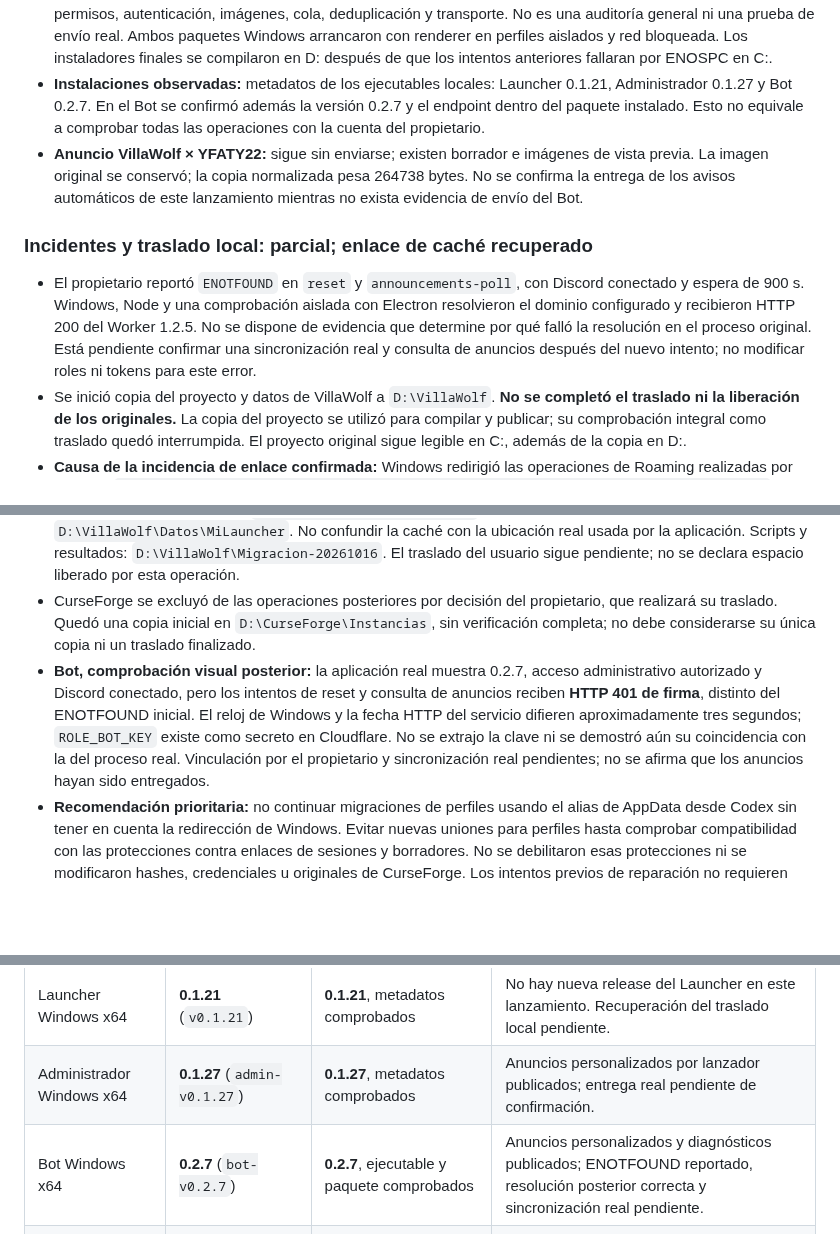
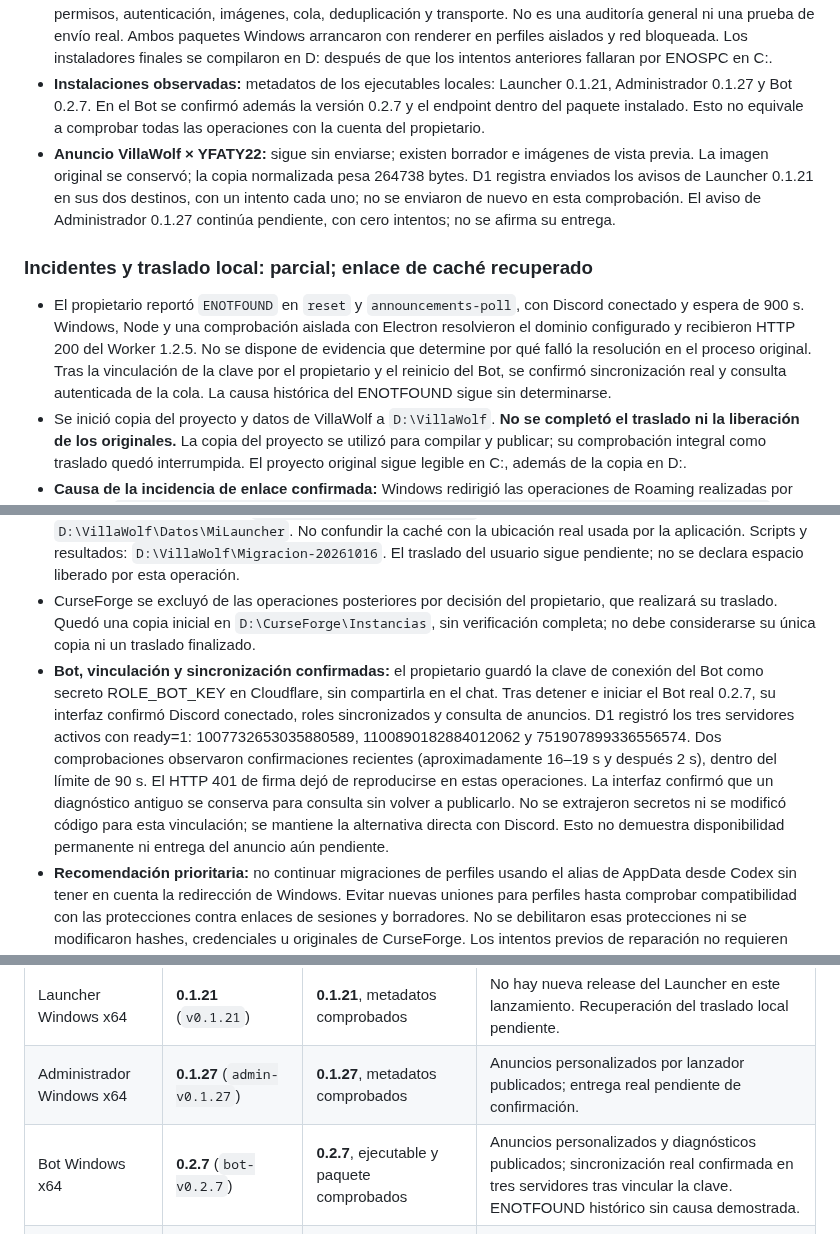
Before and after one commit to tonyvillalobosmejia-netizen/champagne-vol5-modpack, a Markdown page: launcher/ESTADO_DESARROLLO.md, 3 parts joined by grey strips. Drawn GitHub-style; blank space fills up the shorter version.

Commit message:
docs: estado real de Administrador 0.1.27 y Bot 0.2.7

```diff
--- a/launcher/ESTADO_DESARROLLO.md
+++ b/launcher/ESTADO_DESARROLLO.md
@@ -11,16 +11,16 @@ Esta entrada y la tabla vigente prevalecen sobre las notas históricas inferiore
 - **Diagnósticos y transporte:** se conservan las etapas y códigos permitidos sin divulgar credenciales; poll de anuncios dispone de 45 s y otras operaciones mantienen sus presupuestos. La versión de la aplicación deja de ocultarse por error en el encabezado del diagnóstico. No se demostró la causa original de los fallos de red históricos de otra PC.
 - **Pruebas:** ejecución local específica final de **99 aprobadas, 0 fallidas**, con simulaciones de Worker/D1/Discord, permisos, autenticación, imágenes, cola, deduplicación y transporte. No es una auditoría general ni una prueba de envío real. Ambos paquetes Windows arrancaron con renderer en perfiles aislados y red bloqueada. Los instaladores finales se compilaron en D: después de que los intentos anteriores fallaran por ENOSPC en C:.
 - **Instalaciones observadas:** metadatos de los ejecutables locales: Launcher 0.1.21, Administrador 0.1.27 y Bot 0.2.7. En el Bot se confirmó además la versión 0.2.7 y el endpoint dentro del paquete instalado. Esto no equivale a comprobar todas las operaciones con la cuenta del propietario.
-- **Anuncio VillaWolf × YFATY22:** sigue sin enviarse; existen borrador e imágenes de vista previa. La imagen original se conservó; la copia normalizada pesa 264738 bytes. No se confirma la entrega de los avisos automáticos de este lanzamiento mientras no exista evidencia de envío del Bot.
+- **Anuncio VillaWolf × YFATY22:** sigue sin enviarse; existen borrador e imágenes de vista previa. La imagen original se conservó; la copia normalizada pesa 264738 bytes. D1 registra enviados los avisos de Launcher 0.1.21 en sus dos destinos, con un intento cada uno; no se enviaron de nuevo en esta comprobación. El aviso de Administrador 0.1.27 continúa pendiente, con cero intentos; no se afirma su entrega.
 
 ### Incidentes y traslado local: parcial; enlace de caché recuperado
 
-- El propietario reportó `ENOTFOUND` en `reset` y `announcements-poll`, con Discord conectado y espera de 900 s. Windows, Node y una comprobación aislada con Electron resolvieron el dominio configurado y recibieron HTTP 200 del Worker 1.2.5. No se dispone de evidencia que determine por qué falló la resolución en el proceso original. Está pendiente confirmar una sincronización real y consulta de anuncios después del nuevo intento; no modificar roles ni tokens para este error.
+- El propietario reportó `ENOTFOUND` en `reset` y `announcements-poll`, con Discord conectado y espera de 900 s. Windows, Node y una comprobación aislada con Electron resolvieron el dominio configurado y recibieron HTTP 200 del Worker 1.2.5. No se dispone de evidencia que determine por qué falló la resolución en el proceso original. Tras la vinculación de la clave por el propietario y el reinicio del Bot, se confirmó sincronización real y consulta autenticada de la cola. La causa histórica del ENOTFOUND sigue sin determinarse.
 - Se inició copia del proyecto y datos de VillaWolf a `D:\VillaWolf`. **No se completó el traslado ni la liberación de los originales.** La copia del proyecto se utilizó para compilar y publicar; su comprobación integral como traslado quedó interrumpida. El proyecto original sigue legible en C:, además de la copia en D:.
 - **Causa de la incidencia de enlace confirmada:** Windows redirigió las operaciones de Roaming realizadas por Codex a `C:\Users\tonyv\AppData\Local\Packages\OpenAI.Codex_2p2nqsd0c76g0\LocalCache\Roaming`. La unión se creó dentro de esa caché; al acceder a ella mediante el alias de Roaming devolvía 649 / `STATUS_MOUNT_POINT_NOT_RESOLVED`. La ruta física permitió comprobar el tag de unión y su destino y retirar sólo el enlace, sin borrado recursivo. Después se confirmó que `Roaming\MiLauncher\instances` vuelve a ser legible.
 - El Explorador de Windows mostró la carpeta real `Roaming\MiLauncher` sin renombrar. **La carpeta real de mundos del propietario no fue trasladada ni eliminada.** La copia de trabajo renombrada permanece en la caché física de Codex, como `MiLauncher.traslado-20261016`; se conserva además `D:\VillaWolf\Datos\MiLauncher`. No confundir la caché con la ubicación real usada por la aplicación. Scripts y resultados: `D:\VillaWolf\Migracion-20261016`. El traslado del usuario sigue pendiente; no se declara espacio liberado por esta operación.
 - CurseForge se excluyó de las operaciones posteriores por decisión del propietario, que realizará su traslado. Quedó una copia inicial en `D:\CurseForge\Instancias`, sin verificación completa; no debe considerarse su única copia ni un traslado finalizado.
-- **Bot, comprobación visual posterior:** la aplicación real muestra 0.2.7, acceso administrativo autorizado y Discord conectado, pero los intentos de reset y consulta de anuncios reciben **HTTP 401 de firma**, distinto del ENOTFOUND inicial. El reloj de Windows y la fecha HTTP del servicio difieren aproximadamente tres segundos; `ROLE_BOT_KEY` existe como secreto en Cloudflare. No se extrajo la clave ni se demostró aún su coincidencia con la del proceso real. Vinculación por el propietario y sincronización real pendientes; no se afirma que los anuncios hayan sido entregados.
+- **Bot, vinculación y sincronización confirmadas:** el propietario guardó la clave de conexión del Bot como secreto ROLE_BOT_KEY en Cloudflare, sin compartirla en el chat. Tras detener e iniciar el Bot real 0.2.7, su interfaz confirmó Discord conectado, roles sincronizados y consulta de anuncios. D1 registró los tres servidores activos con ready=1: 1007732653035880589, 1100890182884012062 y 751907899336556574. Dos comprobaciones observaron confirmaciones recientes (aproximadamente 16–19 s y después 2 s), dentro del límite de 90 s. El HTTP 401 de firma dejó de reproducirse en estas operaciones. La interfaz confirmó que un diagnóstico antiguo se conserva para consulta sin volver a publicarlo. No se extrajeron secretos ni se modificó código para esta vinculación; se mantiene la alternativa directa con Discord. Esto no demuestra disponibilidad permanente ni entrega del anuncio aún pendiente.
 - **Recomendación prioritaria:** no continuar migraciones de perfiles usando el alias de AppData desde Codex sin tener en cuenta la redirección de Windows. Evitar nuevas uniones para perfiles hasta comprobar compatibilidad con las protecciones contra enlaces de sesiones y borradores. No se debilitaron esas protecciones ni se modificaron hashes, credenciales u originales de CurseForge. Los intentos previos de reparación no requieren reiniciar Windows: el enlace de caché ya fue retirado.
 
 ## Lanzamiento publicado — Launcher 0.1.21, 16 de octubre de 2026, 18:27
@@ -48,7 +48,7 @@ Este resumen vigente prevalece sobre los antecedentes conservados al final. Las
 | --- | --- | --- | --- |
 | Launcher Windows x64 | **0.1.21** (`v0.1.21`) | **0.1.21**, metadatos comprobados | No hay nueva release del Launcher en este lanzamiento. Recuperación del traslado local pendiente. |
 | Administrador Windows x64 | **0.1.27** (`admin-v0.1.27`) | **0.1.27**, metadatos comprobados | Anuncios personalizados por lanzador publicados; entrega real pendiente de confirmación. |
-| Bot Windows x64 | **0.2.7** (`bot-v0.2.7`) | **0.2.7**, ejecutable y paquete comprobados | Anuncios personalizados y diagnósticos publicados; ENOTFOUND reportado, resolución posterior correcta y sincronización real pendiente. |
+| Bot Windows x64 | **0.2.7** (`bot-v0.2.7`) | **0.2.7**, ejecutable y paquete comprobados | Anuncios personalizados y diagnósticos publicados; sincronización real confirmada en tres servidores tras vincular la clave. ENOTFOUND histórico sin causa demostrada. |
 | Worker villawolf-auth | **1.2.5** | Servicio remoto | Migración aditiva aplicada y health HTTP 200; no se afirma una entrega real sin evidencia. |
 | Mundo Conejil | **0.1.11** en stable-v2.json al consultar | No se inspeccionaron todos los juegos instalados | Versiones de modpack independientes; contenido y Error 009 se trabajan en otro flujo. |
 
```
